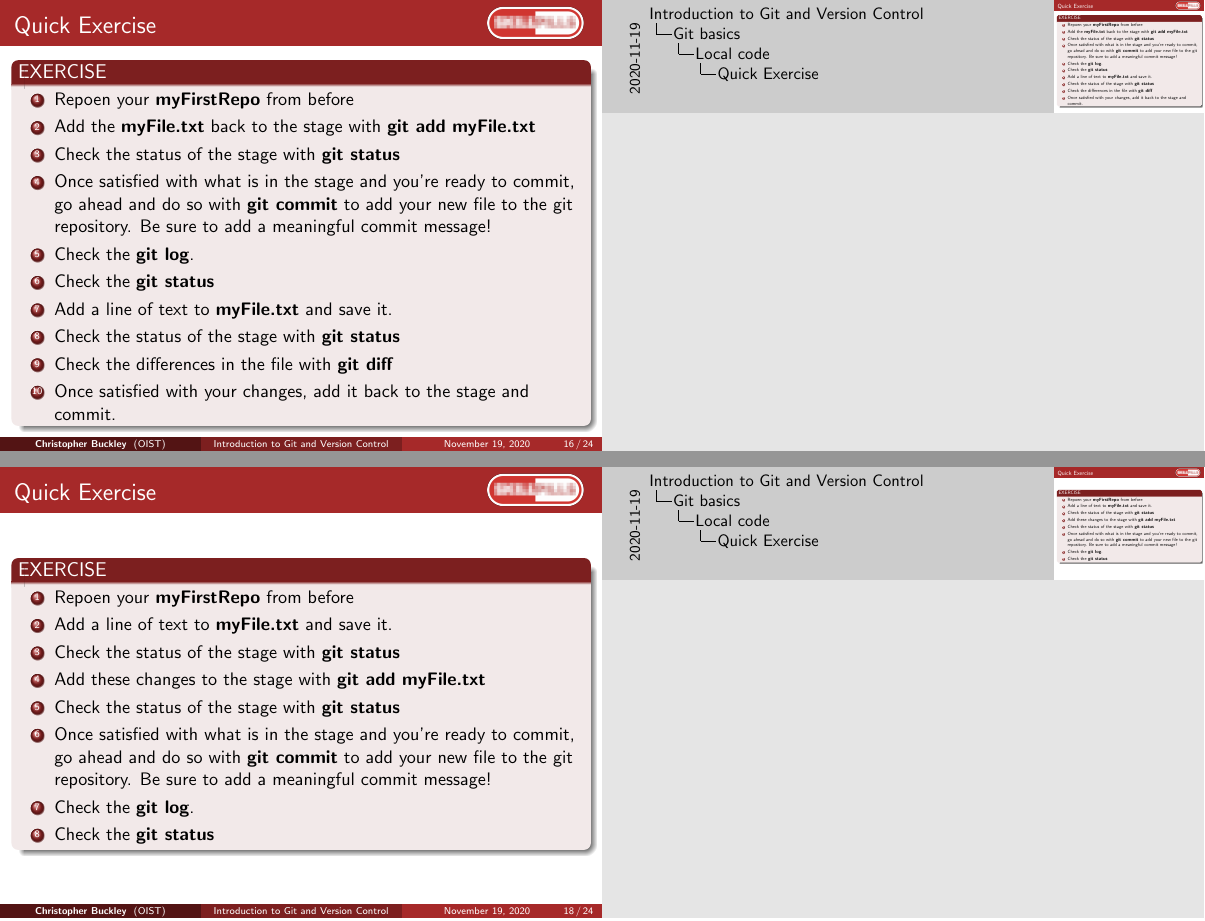
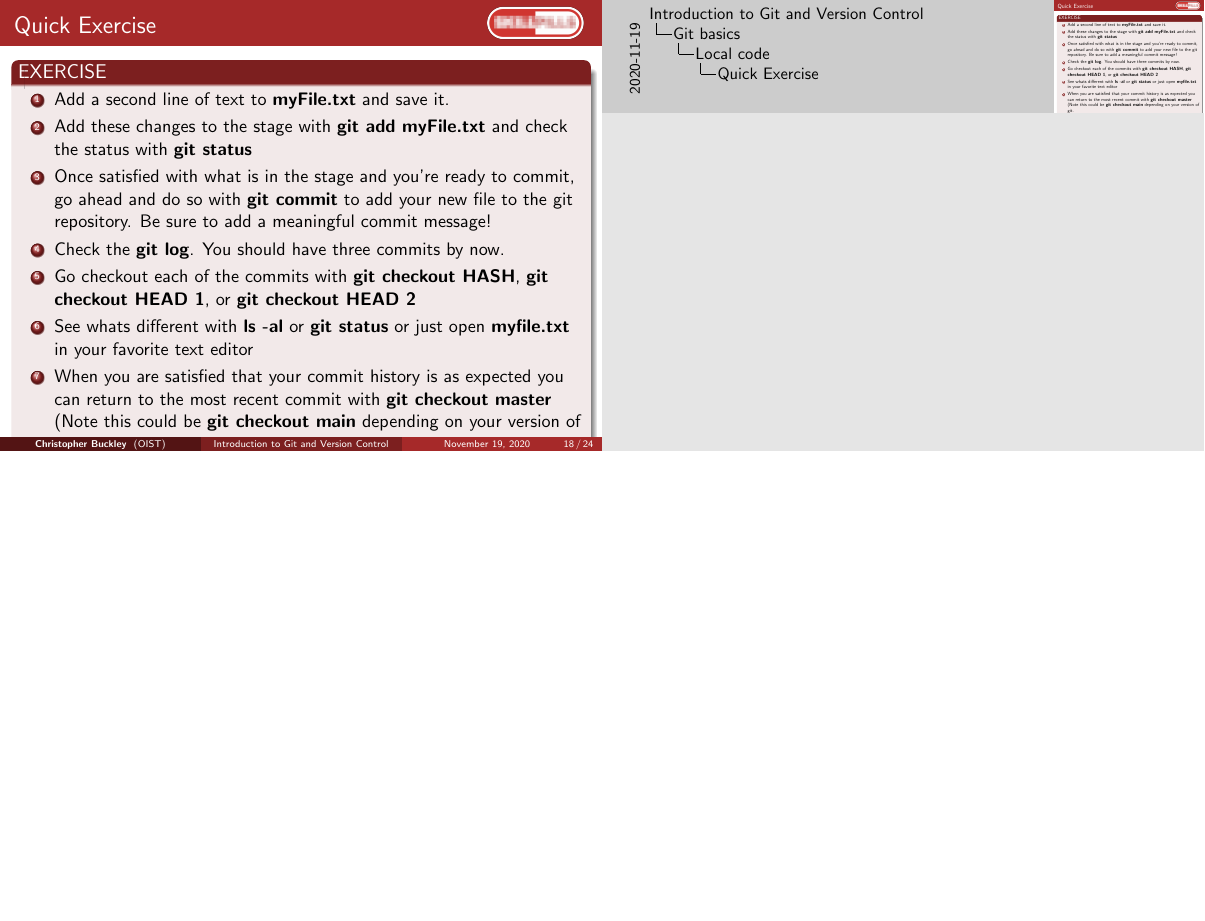
Before and after one commit to oist/skillpill-git, LaTeX slides (day1/lecture.tex): pages 16 and 18 of 24 before the commit and page 18 of 24 after it, the two joined at a grey line, the shorter picture padded with empty space. Compiled offline with pdfLaTeX.

Commit message:
Updated exercise for Checkout and log

```diff
--- a/day1/lecture.tex
+++ b/day1/lecture.tex
@@ -353,14 +353,13 @@ git checkout a1e8fb5 hello.py
 \frametitle{Quick Exercise}
     \begin{block}{EXERCISE}
         \begin{enumerate}
-        \item Repoen your \textbf{myFirstRepo} from before
-	 \item Add a line of text to \textbf{myFile.txt} and save it.
-	 \item Check the status of the stage with \textbf{git status}
-	 \item Add these changes to the stage with \textbf{git add myFile.txt}
-	 \item Check the status of the stage with \textbf{git status}
+	 \item Add a second line of text to \textbf{myFile.txt} and save it.
+	 \item Add these changes to the stage with \textbf{git add myFile.txt} and check the status with \textbf{git status}
         \item Once satisfied with what is in the stage and you're ready to commit, go ahead and do so with \textbf{git commit} to add your new file to the git repository. Be sure to add a meaningful commit message!
-        \item Check the \textbf{git log}.
-	 \item Check the \textbf{git status}
+        \item Check the \textbf{git log}. You should have three commits by now.
+	 \item Go checkout each of the commits with \textbf{git checkout HASH}, \textbf{git checkout HEAD~1}, or \textbf{git checkout HEAD~2}
+	 \item See whats different with \textbf{ls -al} or \textbf{git status} or just open \textbf{myfile.txt} in your favorite text editor
+	 \item When you are satisfied that your commit history is as expected you can return to the most recent commit with \textbf{git checkout master} (Note this could be \textbf{git checkout main} depending on your version of git.
         \end{enumerate}
     \end{block}
 \end{frame}
```
